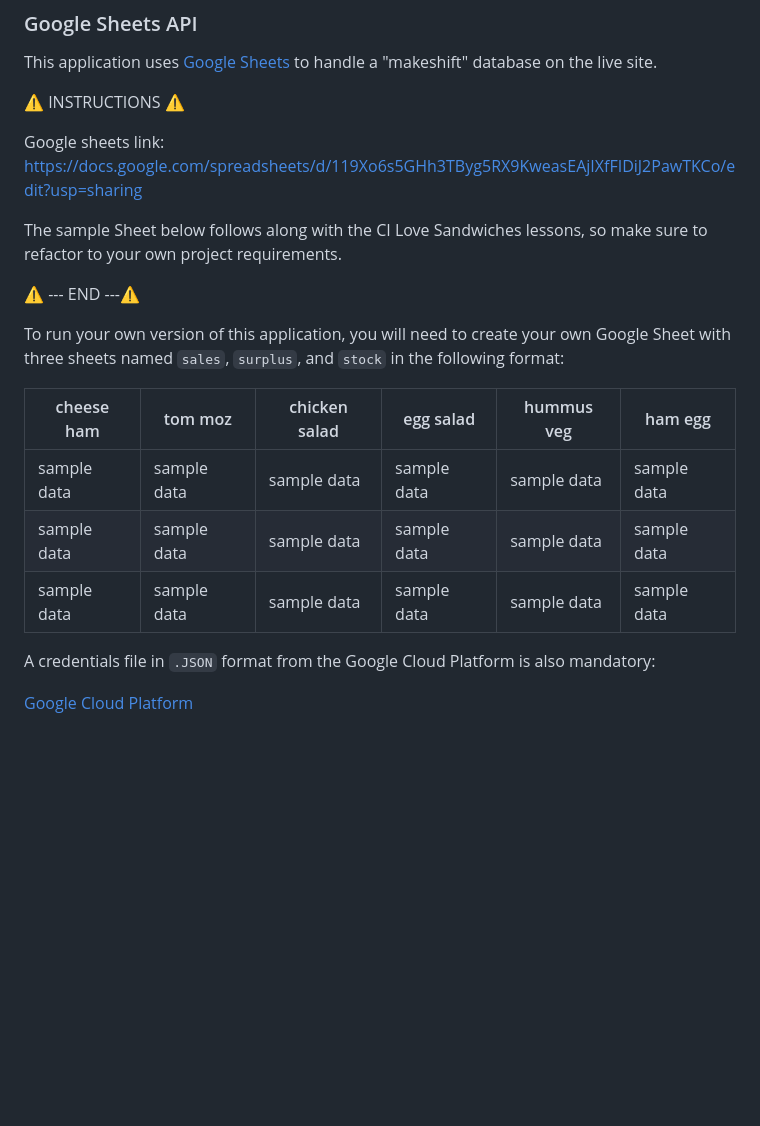
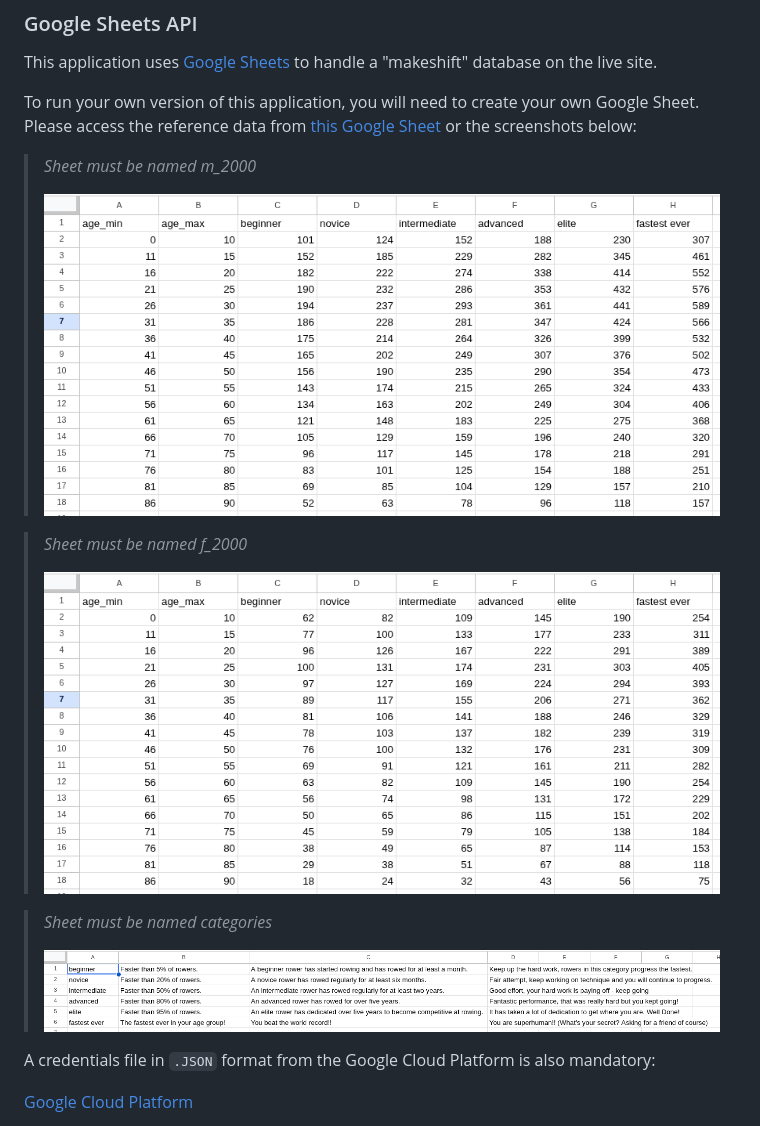
Before and after one commit to geraldine-mor/row_assist, a Markdown page: README.md, the part around one of its changes. Rendered like a GitHub page; pictures changed too: documentation/categories.png (added), documentation/f_2000.png (added), documentation/m_2000.png (added); blank space fills up the shorter version.

```diff
--- a/README.md
+++ b/README.md
@@ -386,22 +404,19 @@ The Python terminal window should now be connected and deployed to Heroku!
 
 This application uses [Google Sheets](https://docs.google.com/spreadsheets) to handle a "makeshift" database on the live site.
 
-⚠️ INSTRUCTIONS ⚠️
+To run your own version of this application, you will need to create your own Google Sheet. Please access the reference data from [this Google Sheet](https://docs.google.com/spreadsheets/d/119Xo6s5GHh3TByg5RX9KweasEAjIXfFIDiJ2PawTKCo/edit?usp=sharing) or the screenshots below:
 
-Google sheets link:
-https://docs.google.com/spreadsheets/d/119Xo6s5GHh3TByg5RX9KweasEAjIXfFIDiJ2PawTKCo/edit?usp=sharing
+>*Sheet must be named m_2000*
+>
+>![screenshot of m_2000 worksheet](documentation/m_2000.png)
 
-The sample Sheet below follows along with the CI Love Sandwiches lessons, so make sure to refactor to your own project requirements.
+>*Sheet must be named f_2000*
+>
+>![screenshot of f_2000 worksheet](documentation/f_2000.png)
 
-⚠️ --- END ---⚠️
-
-To run your own version of this application, you will need to create your own Google Sheet with three sheets named `sales`, `surplus`, and `stock` in the following format:
-
-| cheese ham | tom moz | chicken salad | egg salad | hummus veg | ham egg |
-| --- | --- | --- | --- | --- | --- |
-| sample data | sample data | sample data | sample data | sample data | sample data |
-| sample data | sample data | sample data | sample data | sample data | sample data |
-| sample data | sample data | sample data | sample data | sample data | sample data |
+>*Sheet must be named categories*
+>
+>![screenshot of categories worksheet](documentation/categories.png)
 
 A credentials file in `.JSON` format from the Google Cloud Platform is also mandatory:
 
```
Also changed, not shown: other parts of README.md (+36 -65 lines), documentation/concept2_calculator.png (added), documentation/concept2_logbook.png (added).
